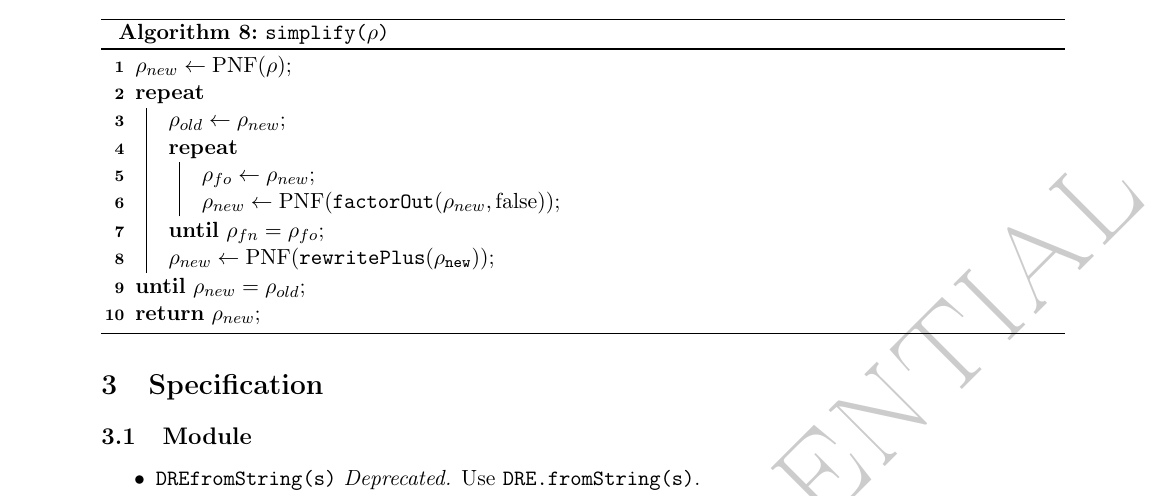
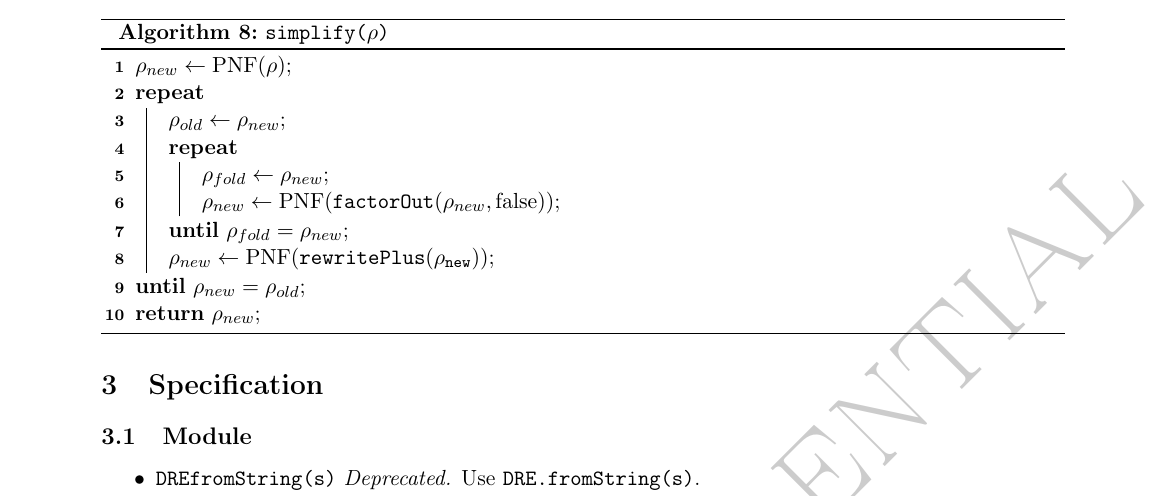
Before and after one commit to cburschka/modod, a LaTeX document (doc/modod.tex): part of page 15 of 22, cut so that both start at the same text. Compiled offline with pdfLaTeX.

Commit message:
simplify typo

```diff
--- a/doc/modod.tex
+++ b/doc/modod.tex
@@ -939,9 +939,9 @@ Of course, instead of explicitly computing $\rho_{1}$ and $\rho_{2}$, one could
 	{
 		$\rho_{old}\leftarrow \rho_{new}$\;
 
-		\Repeat{$\rho_{fn}=\rho_{fo}$}
+		\Repeat{$\rho_{fold}=\rho_{new}$}
 		{
-			$\rho_{fo}\leftarrow \rho_{new}$\;
+			$\rho_{fold}\leftarrow \rho_{new}$\;
 			$\rho_{new}\leftarrow \pnf(\factorOut(\rho_{new},\false))$\;
 		}
 		$\rho_{new}\leftarrow \pnf(\mathtt{rewritePlus(\rho_{new})})$\;
```
